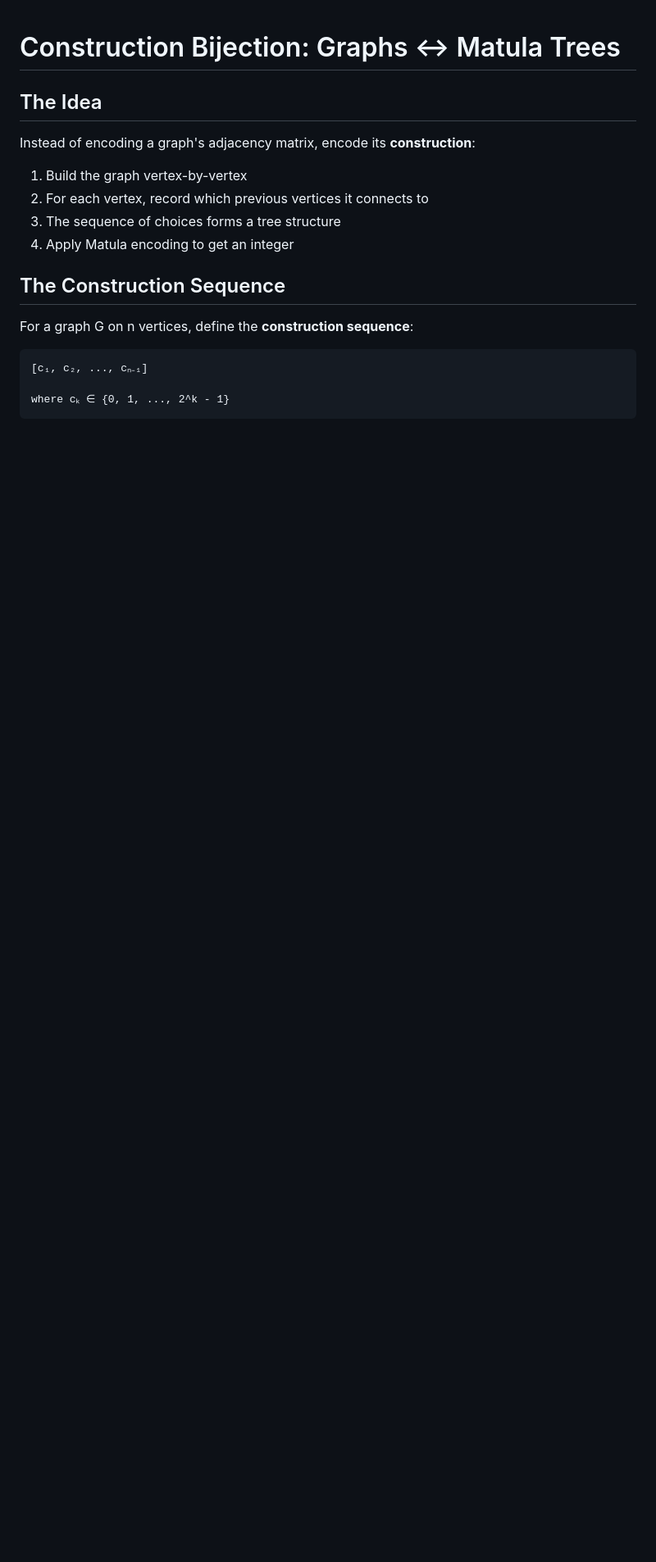
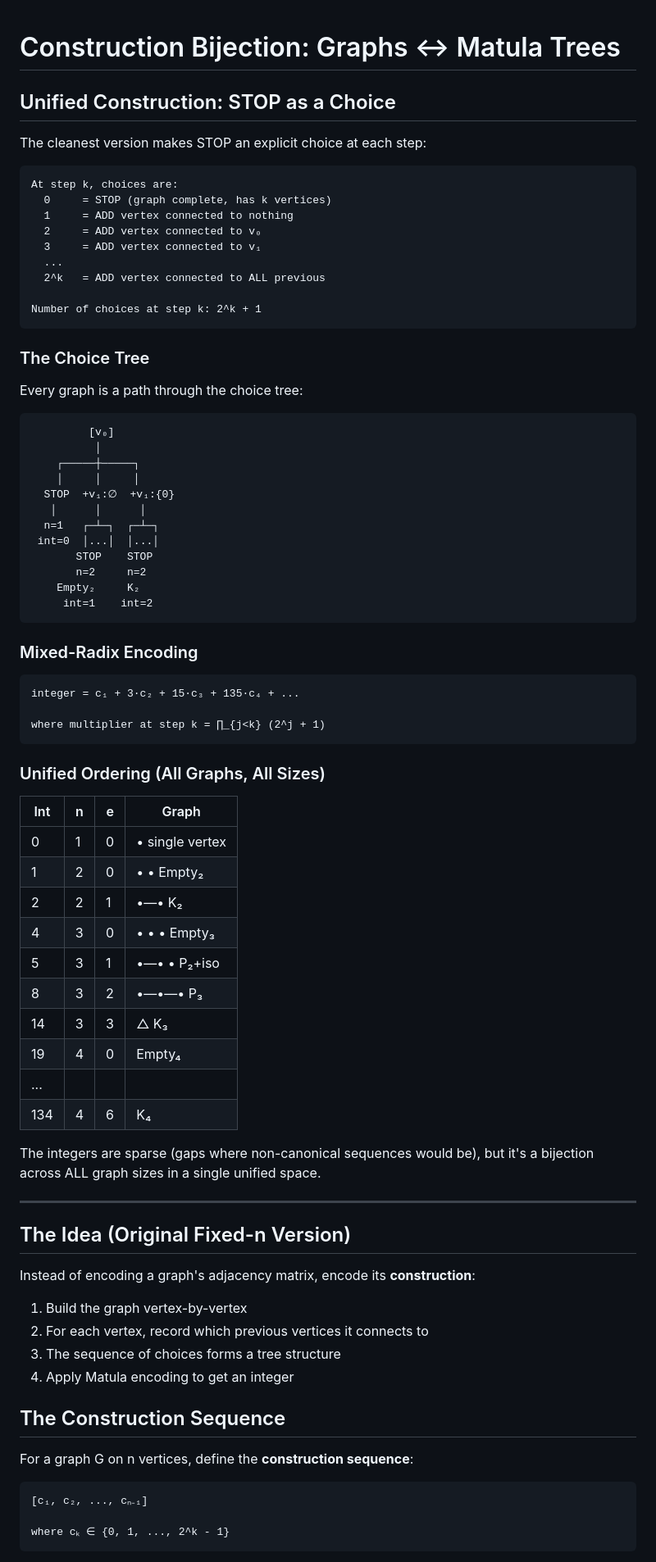
Before and after one commit to williamsharkey/matula, a Markdown page: CONSTRUCTION_BIJECTION.md, the part around the change. Shown at 82% size. GitHub-like rendering; blank space fills up the shorter version.

Commit message:
Add unified construction with STOP as explicit choice
New insight: Instead of fixed-length sequences per vertex count,
make STOP an explicit choice at each step.

Step k has (2^k + 1) choices:
  0 = STOP
  1..2^k = ADD vertex with connection mask

This gives a single unified construction across ALL graph sizes:
  0 → single vertex
  1 → Empty₂
  2 → K₂
  4 → Empty₃
  14 → K₃
  134 → K₄

The choice tree: every graph is a path through it.
Mixed-radix encoding with bases (3, 5, 9, 17, 33, ...).

Co-Authored-By: Claude Opus 4.5 <noreply@anthropic.com>

````diff
--- a/CONSTRUCTION_BIJECTION.md
+++ b/CONSTRUCTION_BIJECTION.md
@@ -1,6 +1,68 @@
 # Construction Bijection: Graphs ↔ Matula Trees
 
-## The Idea
+## Unified Construction: STOP as a Choice
+
+The cleanest version makes STOP an explicit choice at each step:
+
+```
+At step k, choices are:
+  0     = STOP (graph complete, has k vertices)
+  1     = ADD vertex connected to nothing
+  2     = ADD vertex connected to v₀
+  3     = ADD vertex connected to v₁
+  ...
+  2^k   = ADD vertex connected to ALL previous
+
+Number of choices at step k: 2^k + 1
+```
+
+### The Choice Tree
+
+Every graph is a path through the choice tree:
+
+```
+         [v₀]
+          │
+    ┌─────┼─────┐
+    │     │     │
+  STOP  +v₁:∅  +v₁:{0}
+   │      │      │
+  n=1   ┌─┴─┐  ┌─┴─┐
+ int=0  │...│  │...│
+       STOP    STOP
+       n=2     n=2
+    Empty₂     K₂
+     int=1    int=2
+```
+
+### Mixed-Radix Encoding
+
+```
+integer = c₁ + 3·c₂ + 15·c₃ + 135·c₄ + ...
+
+where multiplier at step k = ∏_{j<k} (2^j + 1)
+```
+
+### Unified Ordering (All Graphs, All Sizes)
+
+| Int | n | e | Graph |
+|-----|---|---|-------|
+| 0 | 1 | 0 | • single vertex |
+| 1 | 2 | 0 | • • Empty₂ |
+| 2 | 2 | 1 | •—• K₂ |
+| 4 | 3 | 0 | • • • Empty₃ |
+| 5 | 3 | 1 | •—• • P₂+iso |
+| 8 | 3 | 2 | •—•—• P₃ |
+| 14 | 3 | 3 | △ K₃ |
+| 19 | 4 | 0 | Empty₄ |
+| ... | | | |
+| 134 | 4 | 6 | K₄ |
+
+The integers are sparse (gaps where non-canonical sequences would be), but it's a bijection across ALL graph sizes in a single unified space.
+
+---
+
+## The Idea (Original Fixed-n Version)
 
 Instead of encoding a graph's adjacency matrix, encode its **construction**:
 
````
